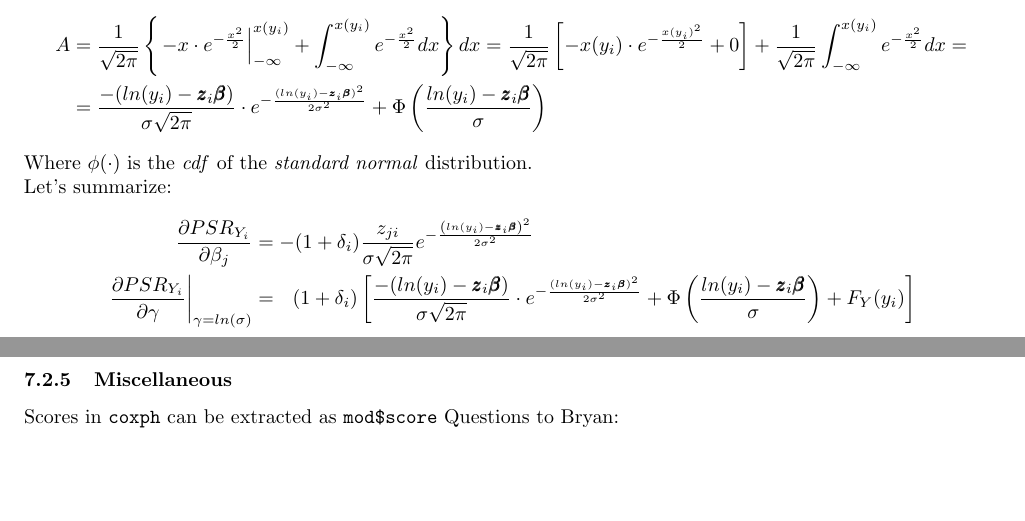
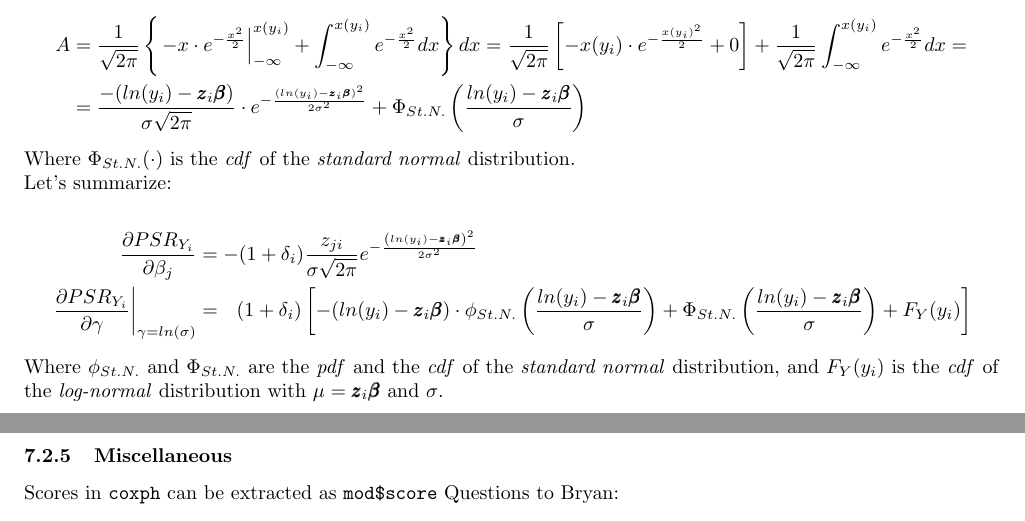
Before and after one commit to SvetlanaEden/StatStuff, a LaTeX document (BRYAN/summaryOfPapers.tex): two parts of pages 41 and 42 of 42, joined at a grey line, cut so that both start at the same text, the shorter picture padded with empty space. Compiled offline with pdfLaTeX.

Commit message:
Finished M-estimation for Lognormal distribution

```diff
--- a/BRYAN/summaryOfPapers.tex
+++ b/BRYAN/summaryOfPapers.tex
@@ -2230,10 +2230,10 @@ Therefore:
   $$
   \begin{aligned}
     A & =  \frac{1}{ \sqrt{2 \pi } }      \left\{    \left.-x\cdot e^{-\frac{x^2}{2}}\right|_{-\infty}^{x(y_i)}  + \int_{-\infty}^{x(y_i)} e^{-\frac{x^2}{2}} dx   \right\}      dx =  \frac{1}{ \sqrt{2 \pi } }   \left[-x(y_i)\cdot e^{-\frac{x(y_i)^2}{2}}  + 0  \right]  +  \frac{1}{ \sqrt{2 \pi } }  \int_{-\infty}^{x(y_i)} e^{-\frac{x^2}{2}} dx  =\\
-    & =  \frac{-(ln(y_i) - \pmb{z}_i\pmb{\beta})}{ \sigma\sqrt{2 \pi } }  \cdot e^{-\frac{(ln(y_i) - \pmb{z}_i\pmb{\beta})^2}{2\sigma^2}}   +  \Phi\left(  \frac{ln(y_i) - \pmb{z}_i\pmb{\beta}}{\sigma}  \right)\\
-  \end{aligned}
-  $$
-Where $\phi(\cdot)$ is the \emph{cdf} of the \emph{standard normal} distribution.\\
+    & =  \frac{-(ln(y_i) - \pmb{z}_i\pmb{\beta})}{ \sigma\sqrt{2 \pi } }  \cdot e^{-\frac{(ln(y_i) - \pmb{z}_i\pmb{\beta})^2}{2\sigma^2}}   +  \Phi_{St.N.}\left(  \frac{ln(y_i) - \pmb{z}_i\pmb{\beta}}{\sigma}  \right)\\
+  \end{aligned}
+  $$
+Where $\Phi_{St.N.}(\cdot)$ is the \emph{cdf} of the \emph{standard normal} distribution.\\
 Let's summarize:
 
   $$
@@ -2241,10 +2241,10 @@ Let's summarize:
     %%%%%%%%%%%% deriv by beta_i
     \frac{\partial PSR_{Y_i}}{\partial \beta_j} & =  -(1+\delta_i) \frac{z_{ji} }{\sigma\sqrt{2\pi} }    e^{ - \frac{\left( ln(y_i) -\pmb{z}_i\pmb{\beta} \right)^2}{2\sigma^2} }\\
     %%%%%%%%%%%% deriv by gamma
-    \left.\frac{\partial PSR_{Y_i}}{\partial \gamma}\right|_{\gamma = ln(\sigma)} &=~~(1+\delta_i)\left[    \frac{-(ln(y_i) - \pmb{z}_i\pmb{\beta})}{ \sigma\sqrt{2 \pi } }  \cdot e^{-\frac{(ln(y_i) - \pmb{z}_i\pmb{\beta})^2}{2\sigma^2}}   +  \Phi\left(  \frac{ln(y_i) - \pmb{z}_i\pmb{\beta}}{\sigma}  \right) + F_Y(y_i)    \right]
-  \end{aligned}
-  $$
-
+    \left.\frac{\partial PSR_{Y_i}}{\partial \gamma}\right|_{\gamma = ln(\sigma)} &=~~(1+\delta_i)\left[    -(ln(y_i) - \pmb{z}_i\pmb{\beta})\cdot\phi_{St.N.}\left(  \frac{ln(y_i) - \pmb{z}_i\pmb{\beta}}{\sigma}  \right)   +  \Phi_{St.N.}\left(  \frac{ln(y_i) - \pmb{z}_i\pmb{\beta}}{\sigma}  \right) + F_Y(y_i)    \right]
+  \end{aligned}
+  $$
+Where $\phi_{St.N.}$ and $\Phi_{St.N.}$ are the \emph{pdf} and the \emph{cdf} of the \emph{standard normal} distribution, and $F_Y(y_i)$ is the \emph{cdf} of the \emph{log-normal} distribution with $\mu = \pmb{z}_i\pmb{\beta}$ and $\sigma$.
 
 \clearpage
 \subsubsection{Miscellaneous}
```
